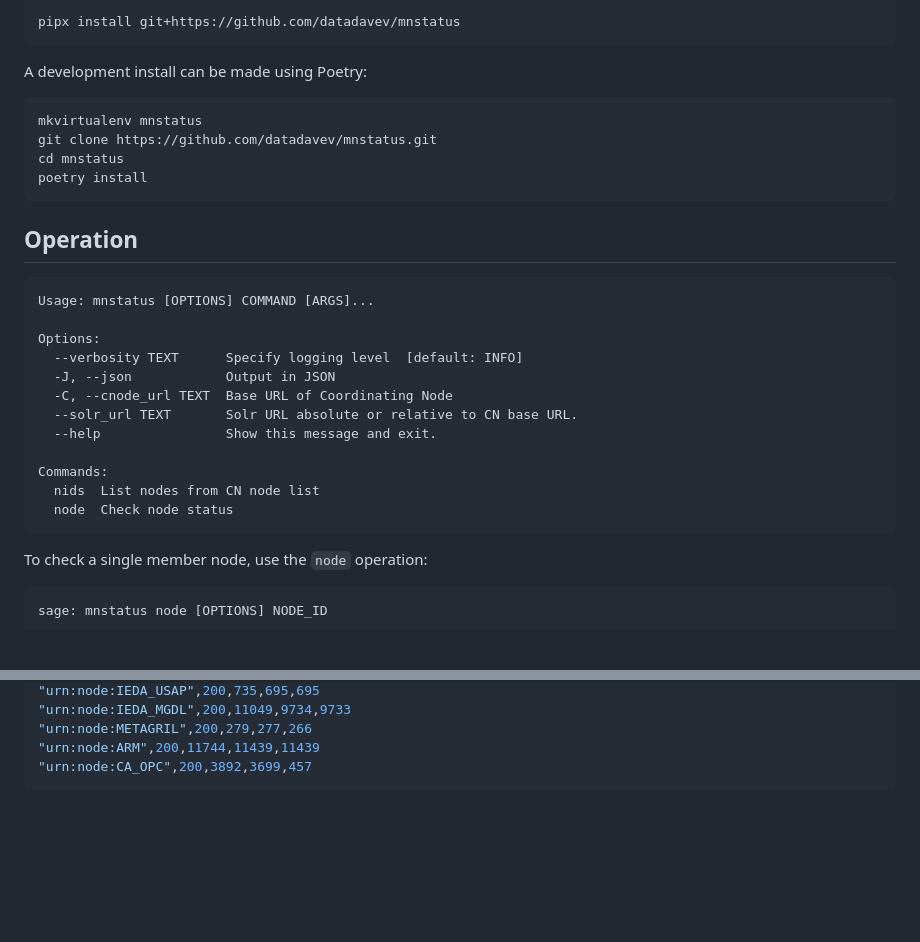
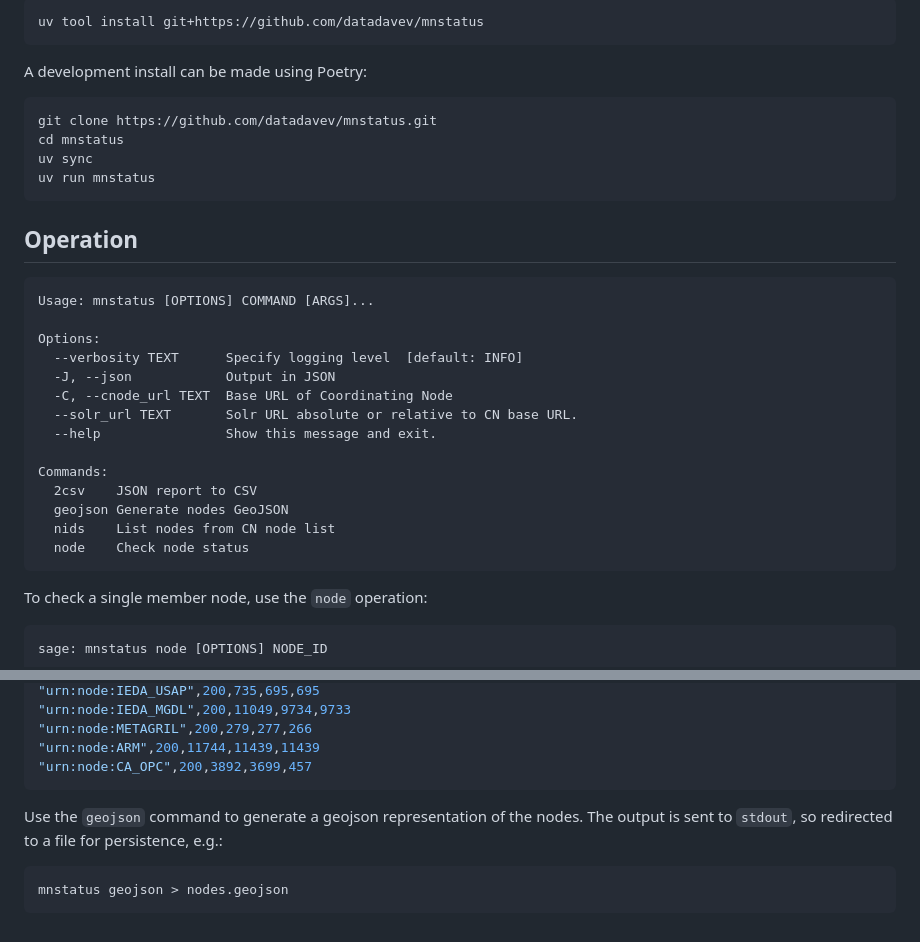
Before and after one commit to datadavev/mnstatus, a Markdown page: README.md, 2 parts joined by grey strips. GitHub-like rendering; blank space fills up the shorter version.

````diff
--- a/README.md
+++ b/README.md
@@ -17,15 +18,15 @@ Simplest is to install using [`pipx`](https://github.com/pipxproject/pipx):
 
 ```
-pipx install git+https://github.com/datadavev/mnstatus
+uv tool install git+https://github.com/datadavev/mnstatus
 ```
 
 A development install can be made using Poetry:
 
 ```
-mkvirtualenv mnstatus
 git clone https://github.com/datadavev/mnstatus.git
 cd mnstatus
-poetry install
+uv sync
+uv run mnstatus
 ```
 
 ## Operation
@@ -41,8 +42,10 @@ Options:
   --help                Show this message and exit.
 
 Commands:
-  nids  List nodes from CN node list
-  node  Check node status
+  2csv    JSON report to CSV
+  geojson Generate nodes GeoJSON
+  nids    List nodes from CN node list
+  node    Check node status
 ```
 
 To check a single member node, use the `node` operation:
@@ -205,3 +208,9 @@ jq -r '.[] | '\
 "urn:node:ARM",200,11744,11439,11439
 "urn:node:CA_OPC",200,3892,3699,457
 ```
+
+Use the `geojson` command to generate a geojson representation of the nodes. The output is sent to `stdout`, so redirected to a file for persistence, e.g.:
+
+```
+mnstatus geojson > nodes.geojson
+```
````
Also changed, not shown: other parts of README.md (+2 -1 lines).
